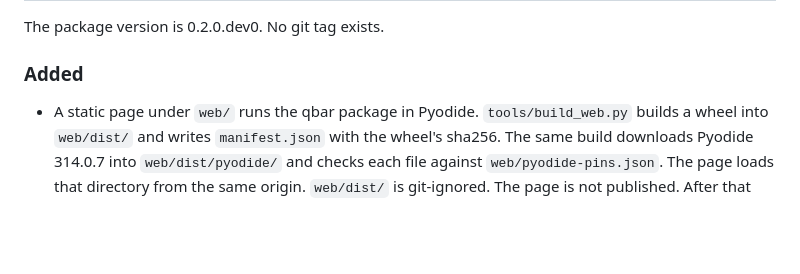
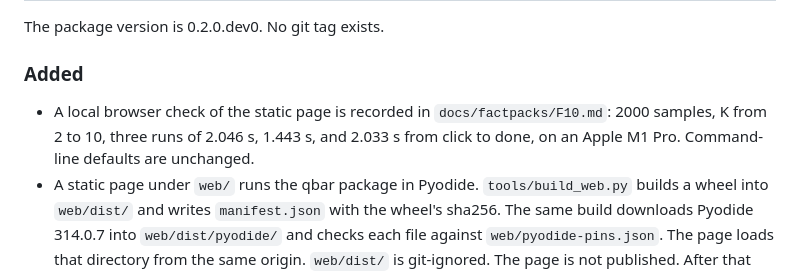
Before and after one commit to Xuzhen-Li/qbar, a Markdown page: CHANGELOG.md, the part around the change. Drawn GitHub-style; blank space fills up the shorter version.

```diff
--- a/CHANGELOG.md
+++ b/CHANGELOG.md
@@ -10,6 +10,7 @@ The package version is 0.2.0.dev0. No git tag exists.
 
 ### Added
 
+- A local browser check of the static page is recorded in `docs/factpacks/F10.md`: 2000 samples, K from 2 to 10, three runs of 2.046 s, 1.443 s, and 2.033 s from click to done, on an Apple M1 Pro. Command-line defaults are unchanged.
 - A static page under `web/` runs the qbar package in Pyodide. `tools/build_web.py` builds a wheel into `web/dist/` and writes `manifest.json` with the wheel's sha256. The same build downloads Pyodide 314.0.7 into `web/dist/pyodide/` and checks each file against `web/pyodide-pins.json`. The page loads that directory from the same origin. `web/dist/` is git-ignored. The page is not published. After that build, local use is `python -m http.server` with its directory set to `web/`, as `docs/web.md` describes. Command-line defaults are unchanged.
 - `--polygon simplex` writes optional `polygon_K<k>.png` and `polygon_K<k>.tsv`. The default `none` writes neither. `--polygon-k` chooses the K, and the default is the largest K in the run. Each point is the Q-weighted mean of regular-polygon vertices, with C1 at the top and later vertices counter-clockwise. Rows follow the bar and are not rescaled. K=1 is refused. When K is above 3 the figure says that different Q can share one point. Group i uses tab10 colour i % 10. The marker is a circle, square, triangle, or diamond for each further 10 groups. More than 10 groups say that colours repeat and the marker shape changes. More than 40 groups say that shapes repeat. A vertex name that does not fit is truncated with `...`, and stderr names that vertex. The full name stays in the bar legend.
 - `--export` writes optional CLUMPP, DISTRUCT, and pong files. The value is a comma-separated subset of `clumpp` and `pong`. The default `none` writes no `export` directory. `clumpp` writes `K<k>.indfile`, `K<k>.popq`, `names.txt`, and `ids.tsv` under `export/clumpp`. Indfile column 2 is the same running index as column 1. `ids.tsv` maps that index to the iid. `pong` writes `K<k>.Q`, `filemap.txt`, and `ind2pop.txt` under `export/pong`. Rows follow the bar order and are not rescaled. With `--replicates`, each K is the aligned matrix.
```
Also changed, not shown: docs/factpacks/F10.md (+21 -3 lines), docs/web.md (+2 -2 lines).
